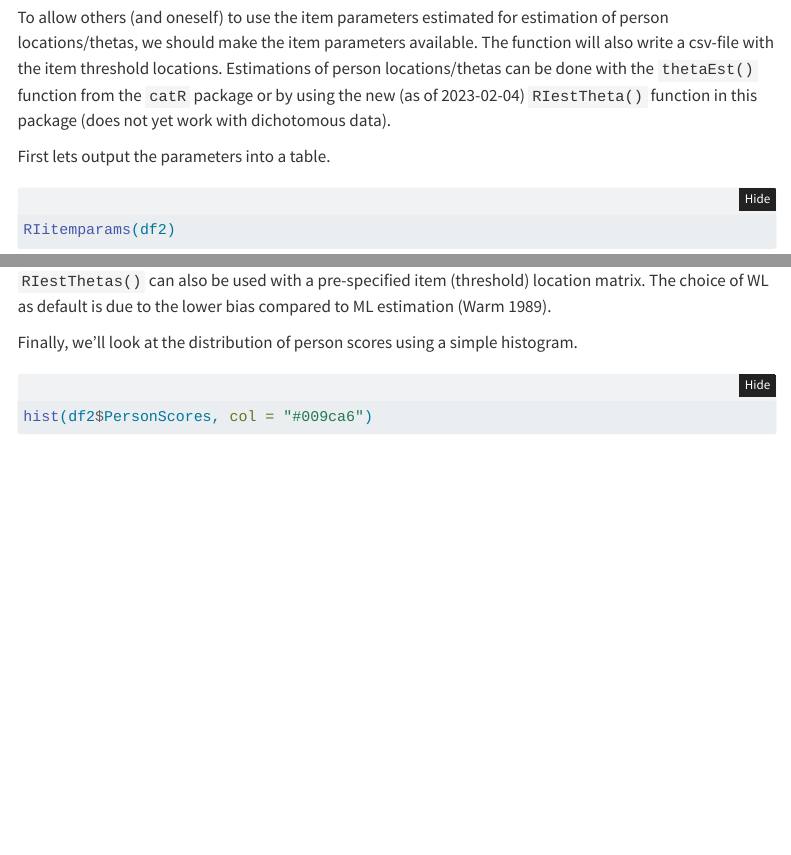
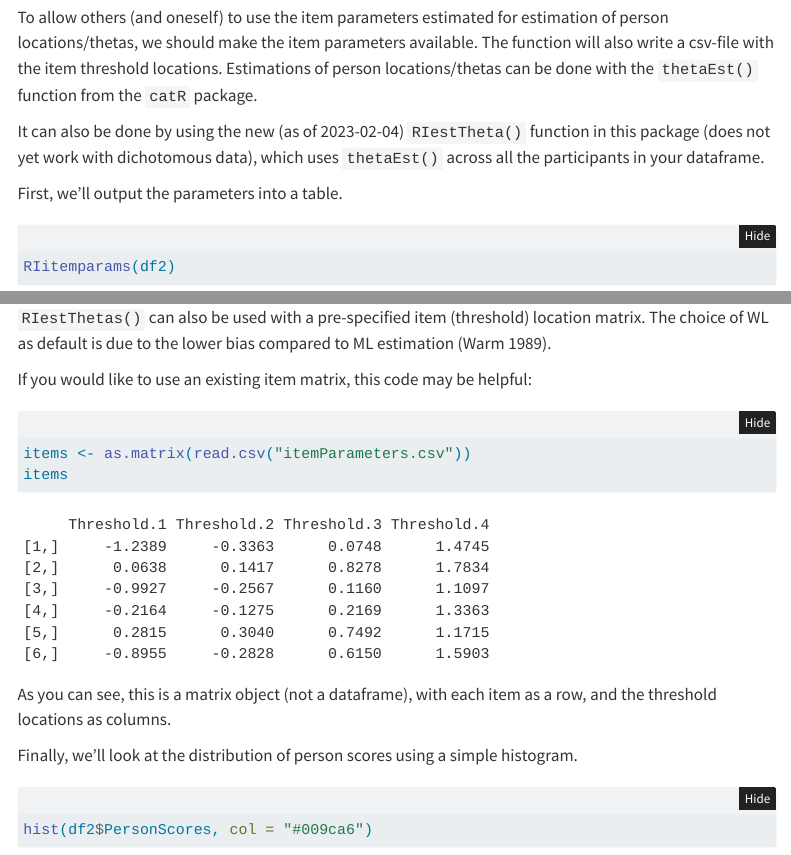
Before and after one commit to pgmj/pgmj.github.io, a Quarto document (raschrvignette/RaschRvign.qmd): the page in a window 1100 px wide, from 17120 px down, and a second part further down, joined at a grey line. Rendered offline with R 4.5, knitr and Pandoc in place of Quarto, with nearby package versions; some code elsewhere in the file could not run offline; menus at the side of the page are left out; long lines of code are wrapped.

Commit message:
Expanded RIthetaEst() example

````diff
--- a/raschrvignette/RaschRvign.qmd
+++ b/raschrvignette/RaschRvign.qmd
@@ -659,9 +659,11 @@ RIpfit(df2)
 
 ## Item parameters
 
-To allow others (and oneself) to use the item parameters estimated for estimation of person locations/thetas, we should make the item parameters available. The function will also write a csv-file with the item threshold locations. Estimations of person locations/thetas can be done with the `thetaEst()` function from the `catR` package or by using the new (as of 2023-02-04) `RIestTheta()` function in this package (does not yet work with dichotomous data).
+To allow others (and oneself) to use the item parameters estimated for estimation of person locations/thetas, we should make the item parameters available. The function will also write a csv-file with the item threshold locations. Estimations of person locations/thetas can be done with the `thetaEst()` function from the `catR` package.
 
-First lets output the parameters into a table.
+It can also be done by using the new (as of 2023-02-04) `RIestTheta()` function in this package (does not yet work with dichotomous data), which uses `thetaEst()` across all the participants in your dataframe.
+
+First, we'll output the parameters into a table.
 
 ```{r}
 RIitemparams(df2)
@@ -689,6 +691,13 @@ df2$PersonScores <- RIestThetas2(df2, cpu = 8)
 ```
 
 `RIestThetas()` can also be used with a pre-specified item (threshold) location matrix. The choice of WL as default is due to the lower bias compared to ML estimation [@warm1989].
+
+If you would like to use an existing item matrix, this code may be helpful:
+```{r}
+items <- as.matrix(read.csv("itemParameters.csv"))
+items
+```
+As you can see, this is a matrix object (not a dataframe), with each item as a row, and the threshold locations as columns.
 
 Finally, we'll look at the distribution of person scores using a simple histogram.
 ```{r}
````
Also changed, not shown: docs/search.json, raschrvignette/RaschRvign_files/figure-html/unnamed-chunk-64-1.png (added), raschrvignette/RaschRvign.qmd (2 more changed lines), 2 other files.
